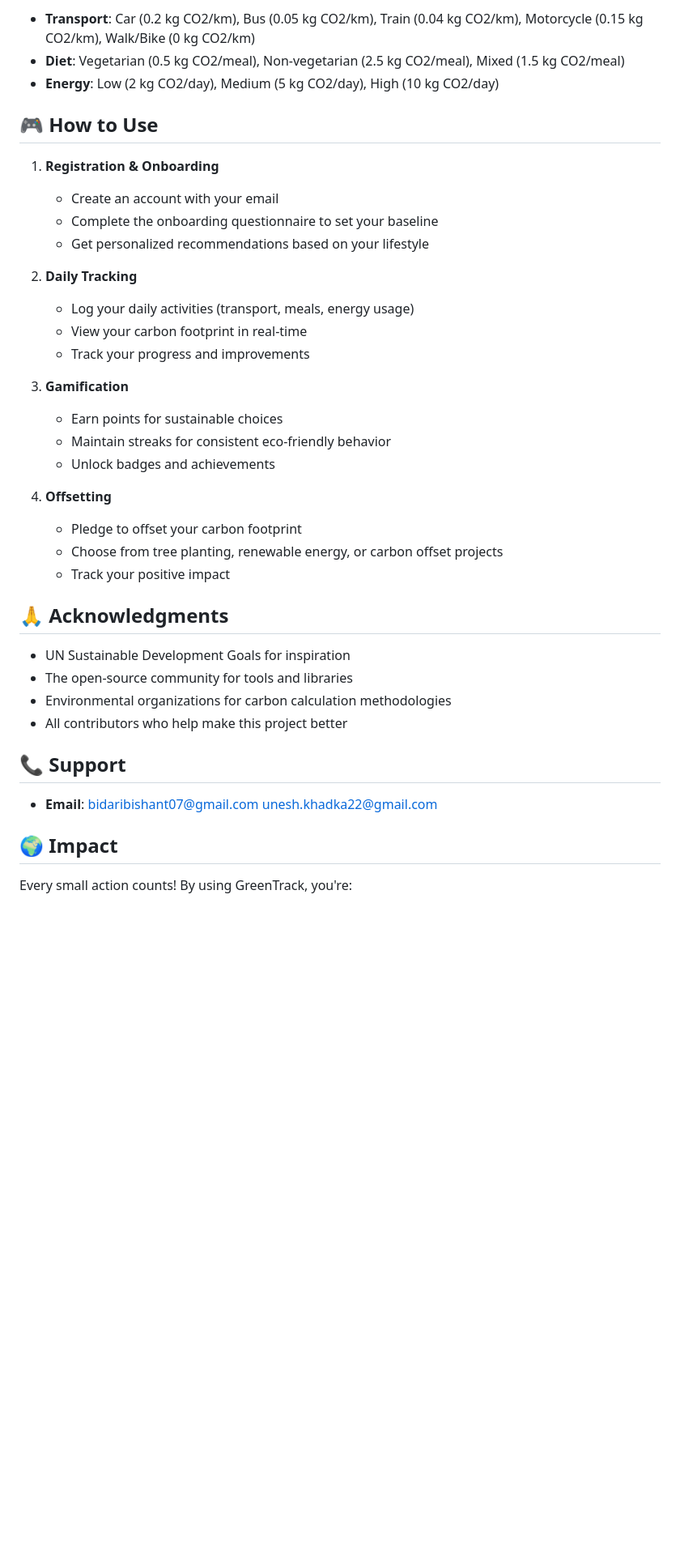
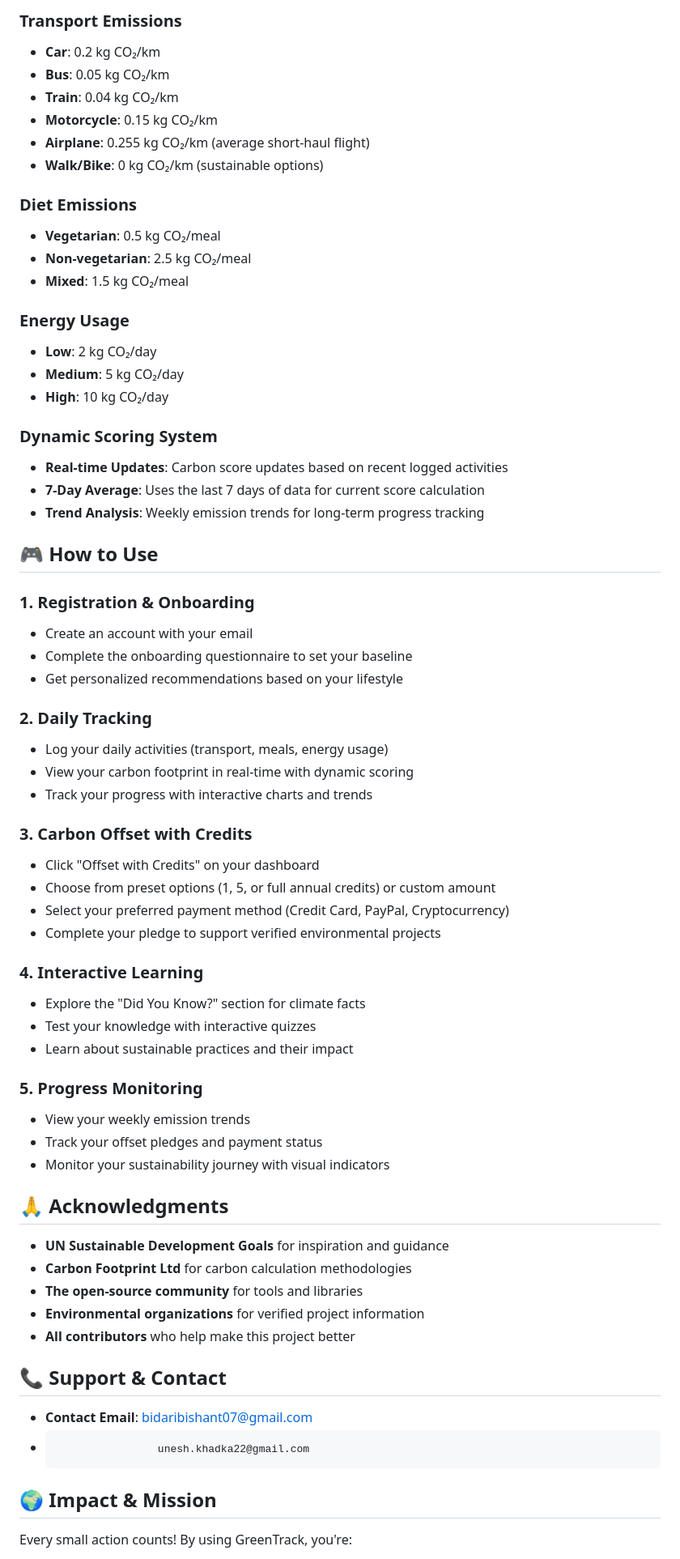
Before and after one commit to Bishant-repo/Hack4Sustainability, a Markdown page: README.md, the part around one of its changes. Shown at 81% size. Rendered like a GitHub page; blank space fills up the shorter version.

```diff
--- a/README.md
+++ b/README.md
@@ -119,42 +122,69 @@ The application uses industry-standard carbon factors:
 
-- **Transport**: Car (0.2 kg CO2/km), Bus (0.05 kg CO2/km), Train (0.04 kg CO2/km), Motorcycle (0.15 kg CO2/km), Walk/Bike (0 kg CO2/km)
-- **Diet**: Vegetarian (0.5 kg CO2/meal), Non-vegetarian (2.5 kg CO2/meal), Mixed (1.5 kg CO2/meal)
-- **Energy**: Low (2 kg CO2/day), Medium (5 kg CO2/day), High (10 kg CO2/day)
+### **Transport Emissions**
+- **Car**: 0.2 kg CO₂/km
+- **Bus**: 0.05 kg CO₂/km
+- **Train**: 0.04 kg CO₂/km
+- **Motorcycle**: 0.15 kg CO₂/km
+- **Airplane**: 0.255 kg CO₂/km (average short-haul flight)
+- **Walk/Bike**: 0 kg CO₂/km (sustainable options)
+
+### **Diet Emissions**
+- **Vegetarian**: 0.5 kg CO₂/meal
+- **Non-vegetarian**: 2.5 kg CO₂/meal
+- **Mixed**: 1.5 kg CO₂/meal
+
+### **Energy Usage**
+- **Low**: 2 kg CO₂/day
+- **Medium**: 5 kg CO₂/day
+- **High**: 10 kg CO₂/day
+
+### **Dynamic Scoring System**
+- **Real-time Updates**: Carbon score updates based on recent logged activities
+- **7-Day Average**: Uses the last 7 days of data for current score calculation
+- **Trend Analysis**: Weekly emission trends for long-term progress tracking
 
 ## 🎮 How to Use
 
-1. **Registration & Onboarding**
+### 1. **Registration & Onboarding**
    - Create an account with your email
    - Complete the onboarding questionnaire to set your baseline
    - Get personalized recommendations based on your lifestyle
 
-2. **Daily Tracking**
+### 2. **Daily Tracking**
    - Log your daily activities (transport, meals, energy usage)
-   - View your carbon footprint in real-time
-   - Track your progress and improvements
+   - View your carbon footprint in real-time with dynamic scoring
+   - Track your progress with interactive charts and trends
 
-3. **Gamification**
-   - Earn points for sustainable choices
-   - Maintain streaks for consistent eco-friendly behavior
-   - Unlock badges and achievements
+### 3. **Carbon Offset with Credits**
+   - Click "Offset with Credits" on your dashboard
+   - Choose from preset options (1, 5, or full annual credits) or custom amount
+   - Select your preferred payment method (Credit Card, PayPal, Cryptocurrency)
+   - Complete your pledge to support verified environmental projects
 
-4. **Offsetting**
-   - Pledge to offset your carbon footprint
-   - Choose from tree planting, renewable energy, or carbon offset projects
-   - Track your positive impact
+### 4. **Interactive Learning**
+   - Explore the "Did You Know?" section for climate facts
+   - Test your knowledge with interactive quizzes
+   - Learn about sustainable practices and their impact
+
+### 5. **Progress Monitoring**
+   - View your weekly emission trends
+   - Track your offset pledges and payment status
+   - Monitor your sustainability journey with visual indicators
 
 
 ## 🙏 Acknowledgments
 
-- UN Sustainable Development Goals for inspiration
-- The open-source community for tools and libraries
-- Environmental organizations for carbon calculation methodologies
-- All contributors who help make this project better
+- **UN Sustainable Development Goals** for inspiration and guidance
+- **Carbon Footprint Ltd** for carbon calculation methodologies
+- **The open-source community** for tools and libraries
+- **Environmental organizations** for verified project information
+- **All contributors** who help make this project better
 
-## 📞 Support
+## 📞 Support & Contact
 
-- **Email**: bidaribishant07@gmail.com
-unesh.khadka22@gmail.com
-## 🌍 Impact
+- **Contact Email**: bidaribishant07@gmail.com
+-                     unesh.khadka22@gmail.com
+
+## 🌍 Impact & Mission
 
 Every small action counts! By using GreenTrack, you're:
```
Also changed, not shown: other parts of README.md (+78 -72 lines).
